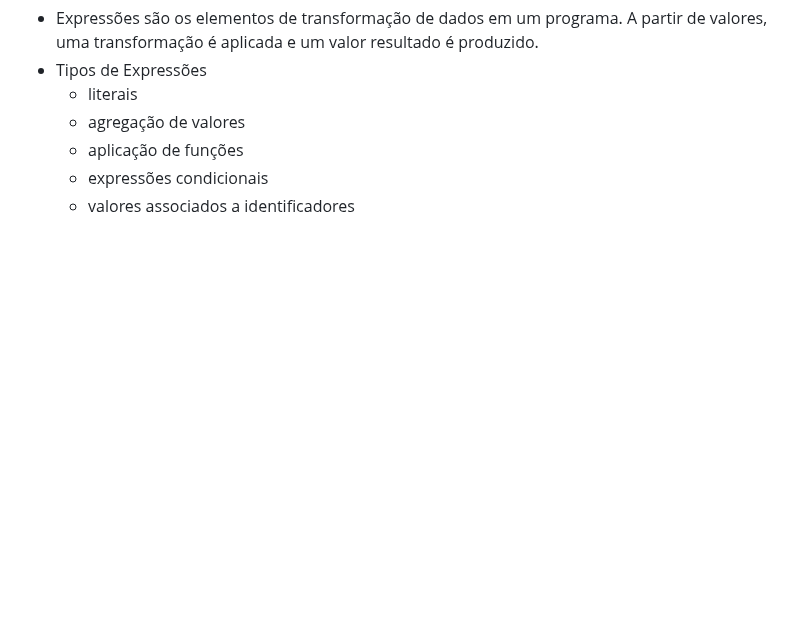
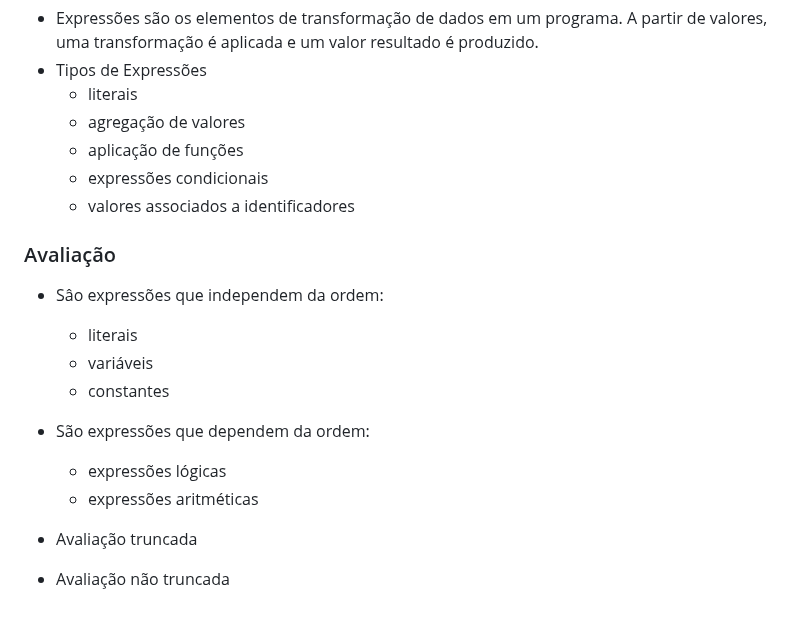
Before and after one commit to haruo-gabriel/notas, a Markdown page: MAC0316.md, the part around the change. Drawn GitHub-style; blank space fills up the shorter version.

Commit message:
Nov 21, 2023, 6:25 PM

```diff
--- a/MAC0316.md
+++ b/MAC0316.md
@@ -133,3 +133,16 @@ x = (float)a/b;
   - aplicação de funções
   - expressões condicionais
   - valores associados a identificadores
+
+### Avaliação
+
+- Sâo expressões que independem da ordem:
+  - literais
+  - variáveis
+  - constantes
+- São expressões que dependem da ordem:
+  - expressões lógicas
+  - expressões aritméticas
+
+- Avaliação truncada
+- Avaliação não truncada
```
